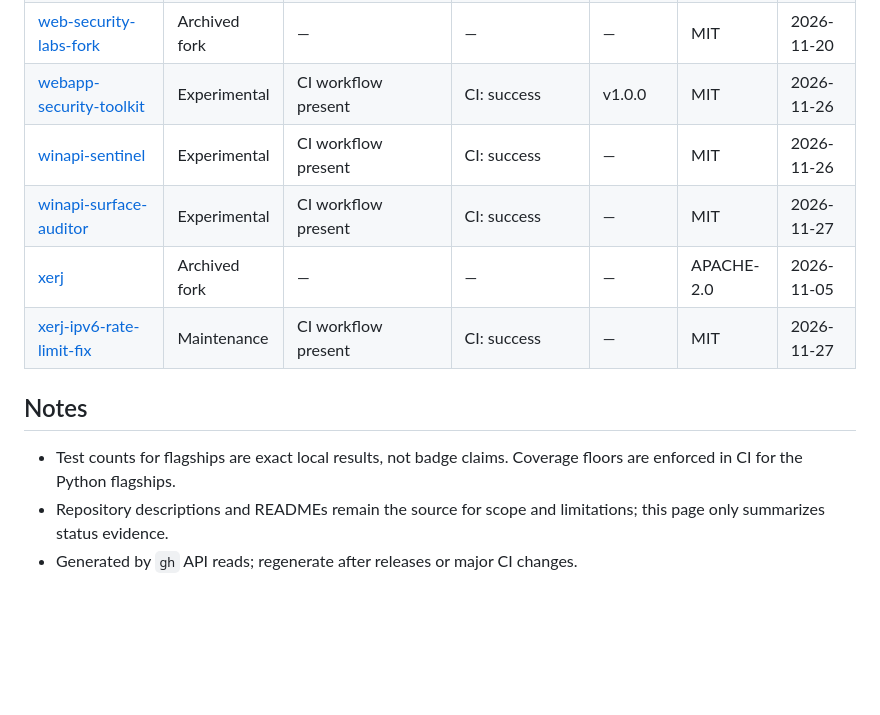
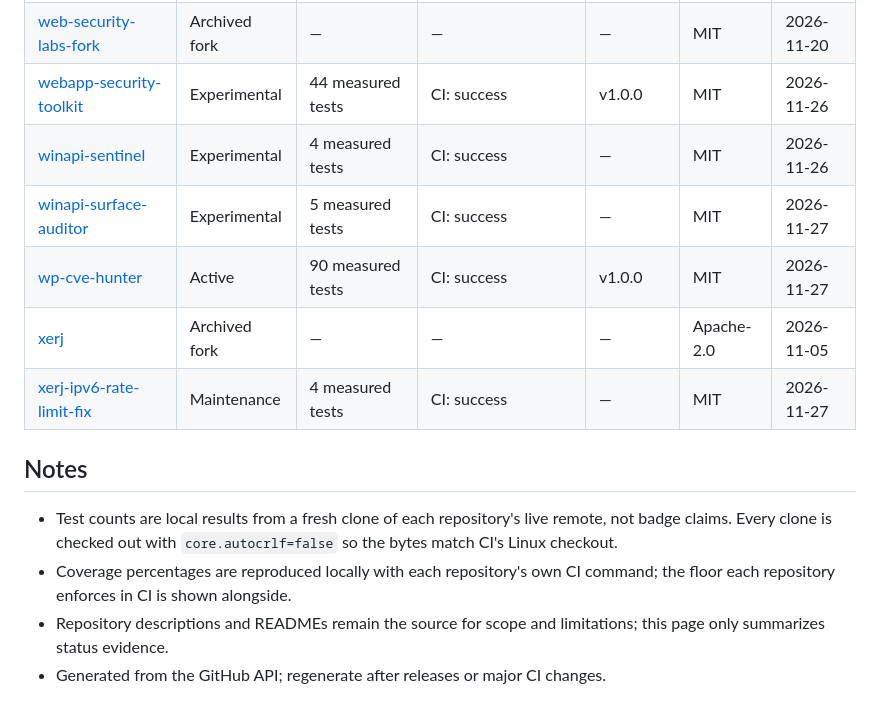
Before and after one commit to gravion-ux/gravion-ux, a Markdown page: PORTFOLIO_STATUS.md, the part around one of its changes. Rendered like a GitHub page; blank space fills up the shorter version.

```diff
--- a/PORTFOLIO_STATUS.md
+++ b/PORTFOLIO_STATUS.md
@@ -85,12 +84,14 @@ Generated from live GitHub API data on 2026-11-27 13:41 UTC. This page is the ma
 | [web-security-labs-fork](https://github.com/gravion-ux/web-security-labs-fork) | Archived fork | — | — | — | MIT | 2026-11-20 |
-| [webapp-security-toolkit](https://github.com/gravion-ux/webapp-security-toolkit) | Experimental | CI workflow present | CI: success | v1.0.0 | MIT | 2026-11-26 |
-| [winapi-sentinel](https://github.com/gravion-ux/winapi-sentinel) | Experimental | CI workflow present | CI: success | — | MIT | 2026-11-26 |
-| [winapi-surface-auditor](https://github.com/gravion-ux/winapi-surface-auditor) | Experimental | CI workflow present | CI: success | — | MIT | 2026-11-27 |
-| [xerj](https://github.com/gravion-ux/xerj) | Archived fork | — | — | — | APACHE-2.0 | 2026-11-05 |
-| [xerj-ipv6-rate-limit-fix](https://github.com/gravion-ux/xerj-ipv6-rate-limit-fix) | Maintenance | CI workflow present | CI: success | — | MIT | 2026-11-27 |
+| [webapp-security-toolkit](https://github.com/gravion-ux/webapp-security-toolkit) | Experimental | 44 measured tests | CI: success | v1.0.0 | MIT | 2026-11-26 |
+| [winapi-sentinel](https://github.com/gravion-ux/winapi-sentinel) | Experimental | 4 measured tests | CI: success | — | MIT | 2026-11-26 |
+| [winapi-surface-auditor](https://github.com/gravion-ux/winapi-surface-auditor) | Experimental | 5 measured tests | CI: success | — | MIT | 2026-11-27 |
+| [wp-cve-hunter](https://github.com/gravion-ux/wp-cve-hunter) | Active | 90 measured tests | CI: success | v1.0.0 | MIT | 2026-11-27 |
+| [xerj](https://github.com/gravion-ux/xerj) | Archived fork | — | — | — | Apache-2.0 | 2026-11-05 |
+| [xerj-ipv6-rate-limit-fix](https://github.com/gravion-ux/xerj-ipv6-rate-limit-fix) | Maintenance | 4 measured tests | CI: success | — | MIT | 2026-11-27 |
 
 ## Notes
 
-- Test counts for flagships are exact local results, not badge claims. Coverage floors are enforced in CI for the Python flagships.
+- Test counts are local results from a fresh clone of each repository's live remote, not badge claims. Every clone is checked out with `core.autocrlf=false` so the bytes match CI's Linux checkout.
+- Coverage percentages are reproduced locally with each repository's own CI command; the floor each repository enforces in CI is shown alongside.
 - Repository descriptions and READMEs remain the source for scope and limitations; this page only summarizes status evidence.
-- Generated by `gh` API reads; regenerate after releases or major CI changes.
+- Generated from the GitHub API; regenerate after releases or major CI changes.
```
Also changed, not shown: other parts of PORTFOLIO_STATUS.md (+71 -72 lines), README.md (+6 -6 lines), builder-pass-v2.png, 1 other file.
